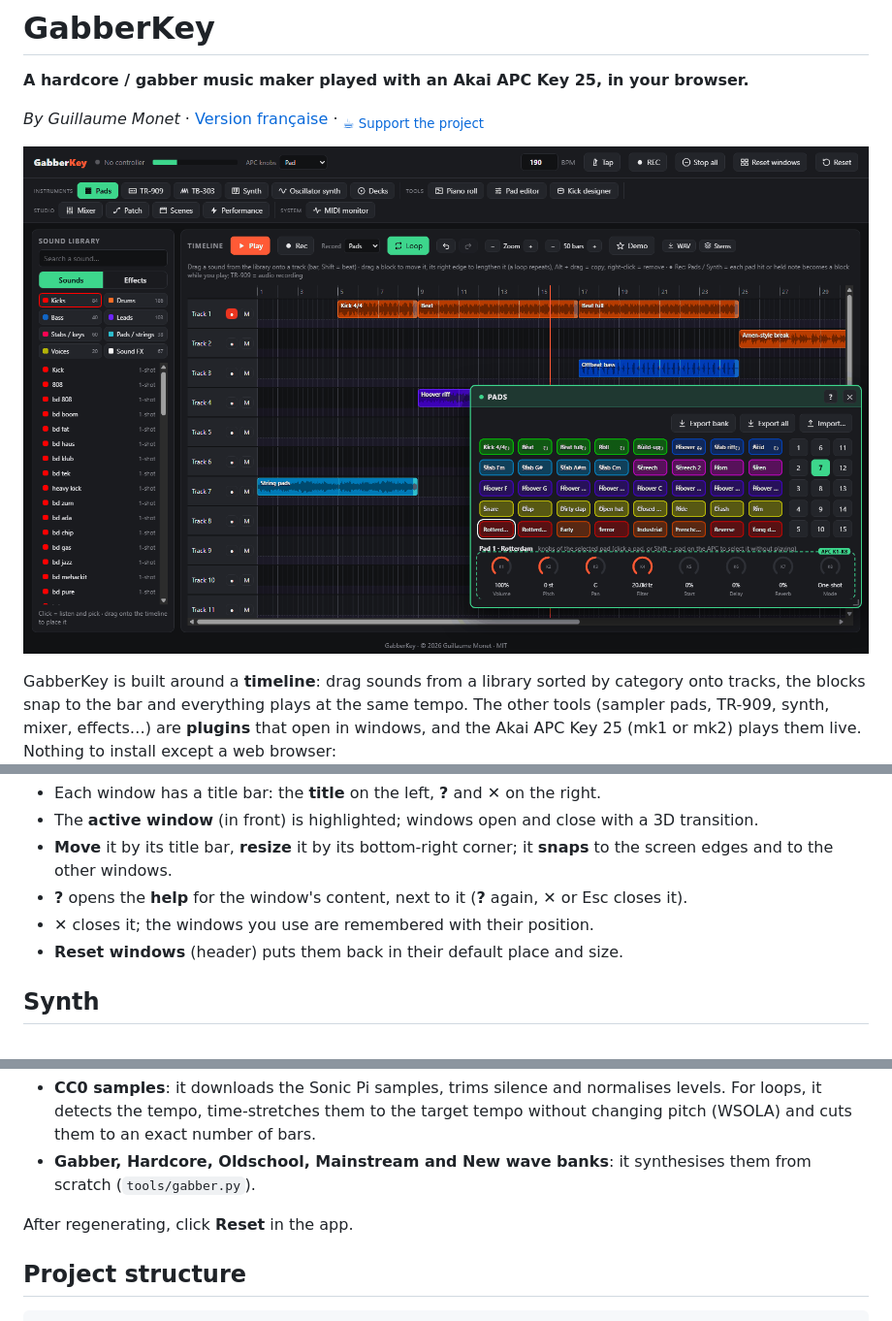
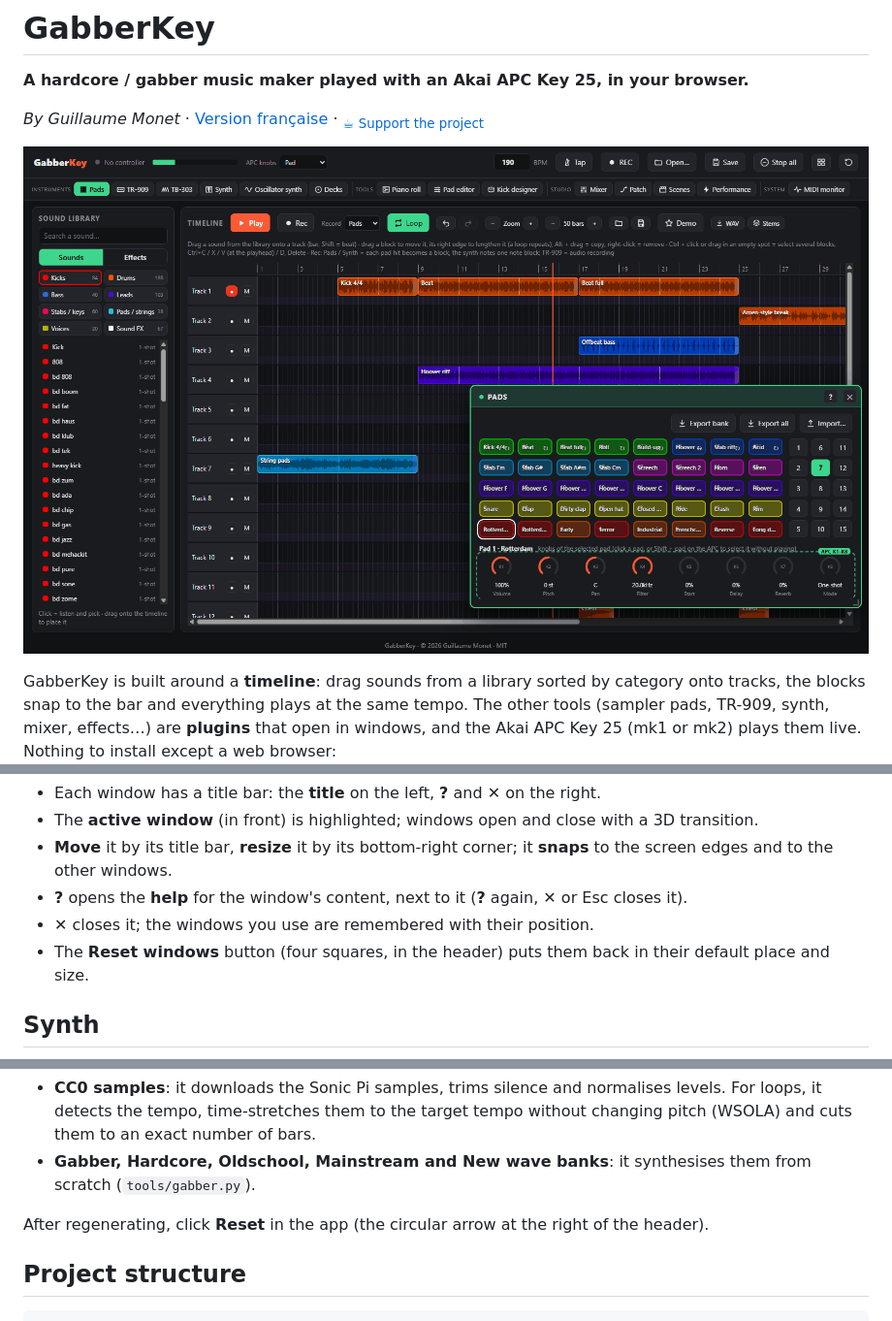
Before and after one commit to guillaumemonet/gabber-apckey25, a Markdown page: README.md, 3 parts joined by grey strips. Shown at 97% size. Drawn GitHub-style; pictures changed too: docs/screenshots/overview-en.png.

Commit message:
Header: Open / Save project buttons fit on one line (reset buttons become icons with tooltips); overview screenshots

```diff
--- a/README.md
+++ b/README.md
@@ -300,7 +300,7 @@ The bar under the header opens and closes the plugins, in four groups: **Instrum
 - **Move** it by its title bar, **resize** it by its bottom-right corner; it **snaps** to the screen edges and to the other windows.
 - **?** opens the **help** for the window's content, next to it (**?** again, ✕ or Esc closes it).
 - **✕** closes it; the windows you use are remembered with their position.
-- **Reset windows** (header) puts them back in their default place and size.
+- The **Reset windows** button (four squares, in the header) puts them back in their default place and size.
 
 ## Synth
 
@@ -468,7 +468,7 @@ The script works in two parts:
 - **CC0 samples**: it downloads the Sonic Pi samples, trims silence and normalises levels. For loops, it detects the tempo, time-stretches them to the target tempo without changing pitch (WSOLA) and cuts them to an exact number of bars.
 - **Gabber, Hardcore, Oldschool, Mainstream and New wave banks**: it synthesises them from scratch (`tools/gabber.py`).
 
-After regenerating, click **Reset** in the app.
+After regenerating, click **Reset** in the app (the circular arrow at the right of the header).
 
 ## Project structure
 
```
Also changed, not shown: README.fr.md (+2 -2 lines), docs/screenshots/overview-fr.png, 3 other files.
